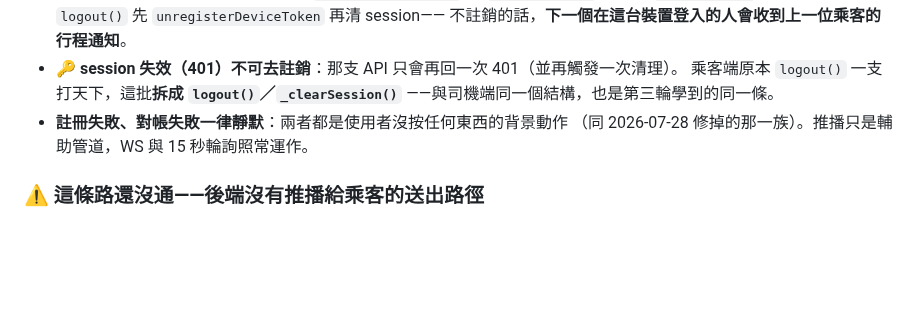
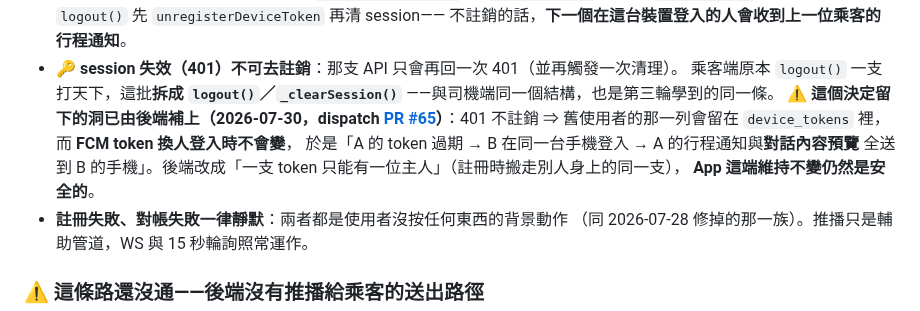
Before and after one commit to thothawei/fleet-app, a Markdown page: docs/TODO.md, the part around the change. Drawn GitHub-style; blank space fills up the shorter version.

Commit message:
docs(app): 標注「401 不註銷 device token」留下的洞已由後端補上（dispatch #65） (#84)
第十一輪決定 session 失效時不呼叫註銷（那支 API 只會再回一次 401）——
這讓舊使用者的 token 列留在後端，而 FCM token 換人登入時不會變，
結果是前一位的行程通知與對話內容預覽會送到下一位的手機。
後端已改成「一支 token 只能有一位主人」，App 這端維持不變仍然安全；
在原決定旁邊標注清楚，免得下次有人以為那個決定是無代價的。

Co-authored-by: Claude Opus 5 <noreply@anthropic.com>

```diff
--- a/docs/TODO.md
+++ b/docs/TODO.md
@@ -1419,6 +1419,12 @@ WS 一回來就對得上。**要做就先做 `completeTrip`**。
 - 🔑 **session 失效（401）不可去註銷**：那支 API 只會再回一次 401（並再觸發一次清理）。
   乘客端原本 `logout()` 一支打天下，這批**拆成 `logout()`／`_clearSession()`**
   ——與司機端同一個結構，也是第三輪學到的同一條。
+  ⚠️ **這個決定留下的洞已由後端補上（2026-07-30，dispatch
+  [PR #65](https://github.com/thothawei/fleet-dispatch/pull/65)）**：401 不註銷 ⇒
+  舊使用者的那一列會留在 `device_tokens` 裡，而 **FCM token 換人登入時不會變**，
+  於是「A 的 token 過期 → B 在同一台手機登入 → A 的行程通知與**對話內容預覽**
+  全送到 B 的手機」。後端改成「一支 token 只能有一位主人」（註冊時搬走別人身上的同一支），
+  **App 這端維持不變仍然是安全的**。
 - **註冊失敗、對帳失敗一律靜默**：兩者都是使用者沒按任何東西的背景動作
   （同 2026-07-28 修掉的那一族）。推播只是輔助管道，WS 與 15 秒輪詢照常運作。
 
```
